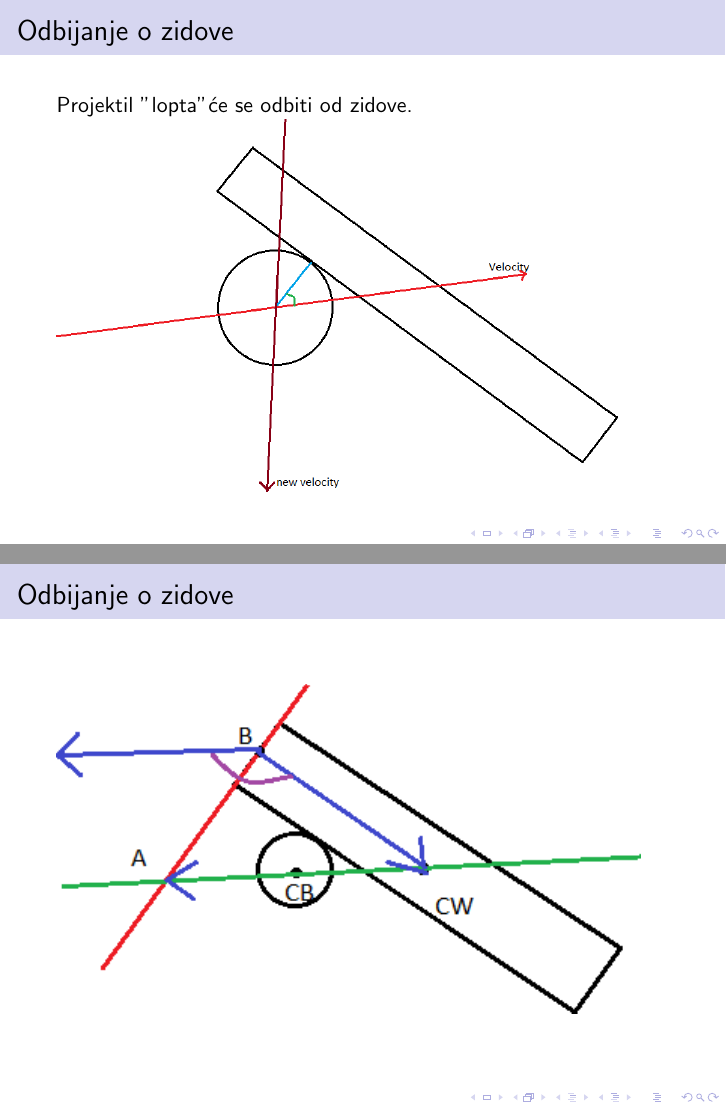
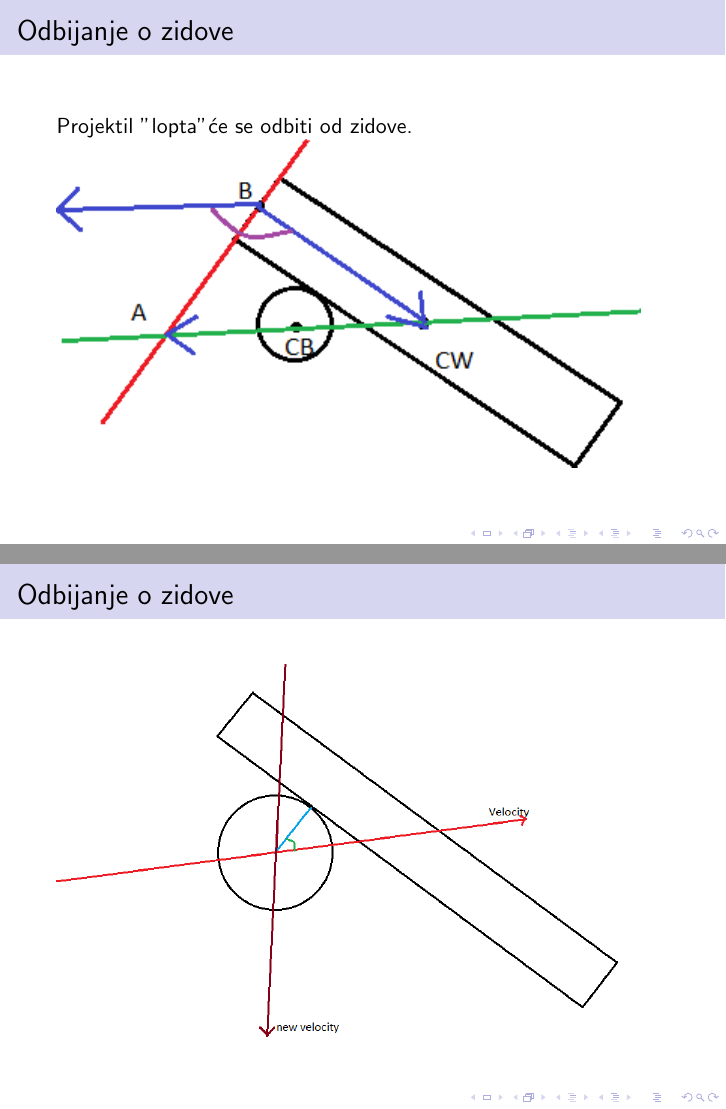
Before and after one commit to MarkoVasilic/shurikenAttackGame, LaTeX slides (prezentacija/prezentacija.tex): pages 16 and 18 of 23, joined at a grey line. Compiled offline with pdfLaTeX.

Commit message:
prezentacija update

```diff
--- a/prezentacija/prezentacija.tex
+++ b/prezentacija/prezentacija.tex
@@ -193,7 +193,7 @@
 	\frametitle{Odbijanje o zidove}
 	Projektil "lopta" će se odbiti od zidove.
 
-	\includegraphics[scale=0.34]{./images/odbijanje1.png}
+	\includegraphics[scale=0.75]{./images/odbijanje3.png}
 \end{frame}
 
 \begin{frame}
@@ -205,7 +205,7 @@
 \begin{frame}
 	\frametitle{Odbijanje o zidove}
 
-	\includegraphics[scale=0.75]{./images/odbijanje3.png}
+	\includegraphics[scale=0.34]{./images/odbijanje1.png}
 \end{frame}
 
 \begin{frame}
```
Also changed, not shown: prezentacija/prezentacija.pdf, 1 other file.
